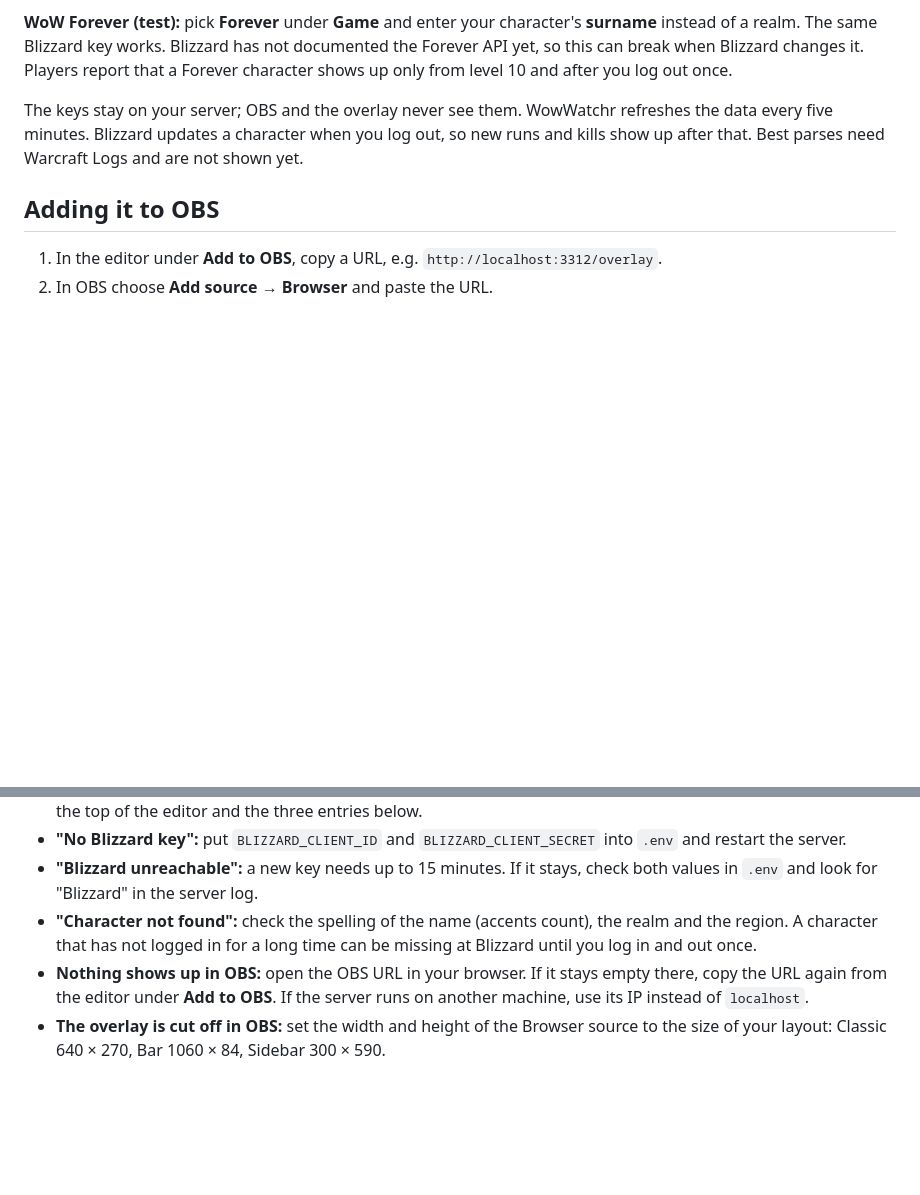
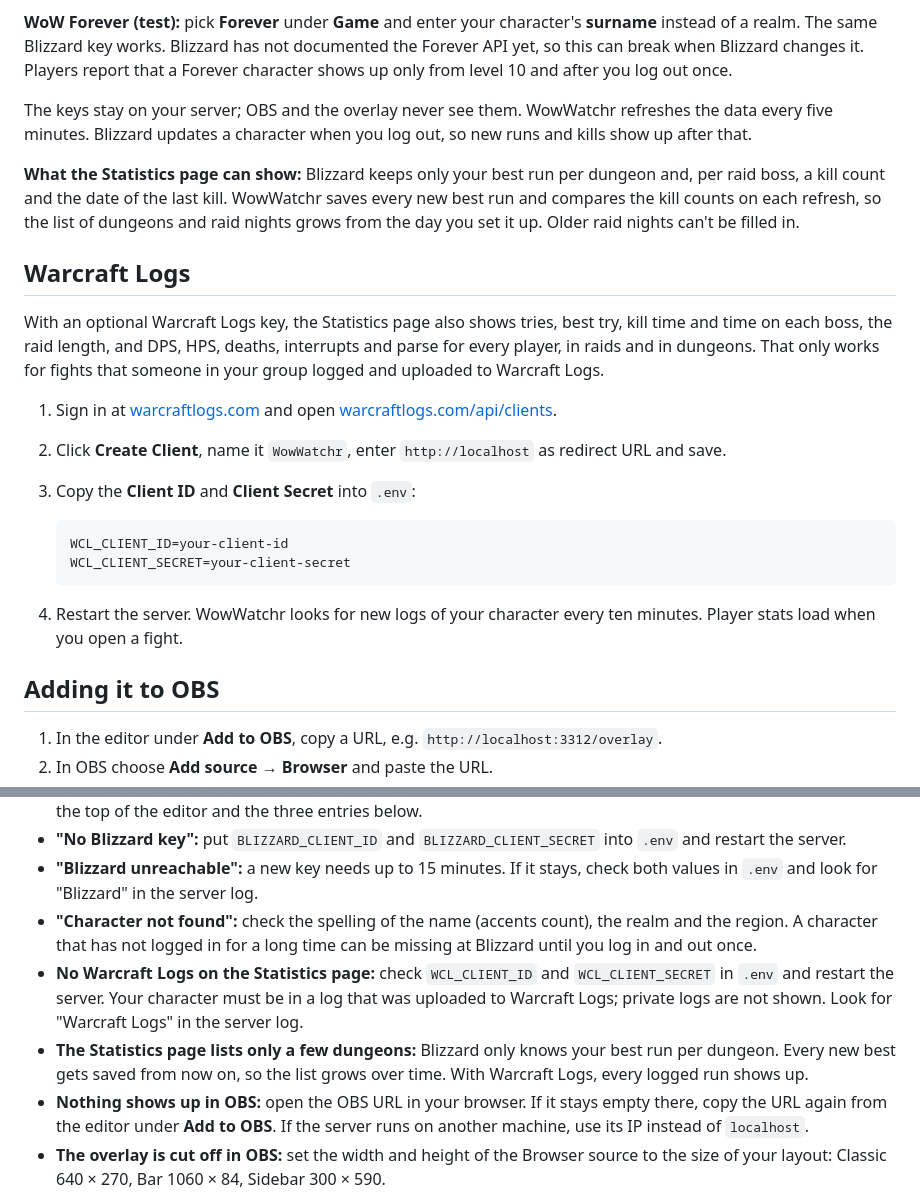
Before and after one commit to Fersehet/WowWatchr, a Markdown page: README.md, 2 parts joined by grey strips. Rendered like a GitHub page; blank space fills up the shorter version.

````diff
--- a/README.md
+++ b/README.md
@@ -88,7 +93,24 @@ WowWatchr loads your character from the official Blizzard API. For that you need
 
 **WoW Forever (test):** pick **Forever** under **Game** and enter your character's **surname** instead of a realm. The same Blizzard key works. Blizzard has not documented the Forever API yet, so this can break when Blizzard changes it. Players report that a Forever character shows up only from level 10 and after you log out once.
 
-The keys stay on your server; OBS and the overlay never see them. WowWatchr refreshes the data every five minutes. Blizzard updates a character when you log out, so new runs and kills show up after that. Best parses need Warcraft Logs and are not shown yet.
+The keys stay on your server; OBS and the overlay never see them. WowWatchr refreshes the data every five minutes. Blizzard updates a character when you log out, so new runs and kills show up after that.
+
+**What the Statistics page can show:** Blizzard keeps only your best run per dungeon and, per raid boss, a kill count and the date of the last kill. WowWatchr saves every new best run and compares the kill counts on each refresh, so the list of dungeons and raid nights grows from the day you set it up. Older raid nights can't be filled in.
+
+## Warcraft Logs
+
+With an optional Warcraft Logs key, the Statistics page also shows tries, best try, kill time and time on each boss, the raid length, and DPS, HPS, deaths, interrupts and parse for every player, in raids and in dungeons. That only works for fights that someone in your group logged and uploaded to Warcraft Logs.
+
+1. Sign in at [warcraftlogs.com](https://www.warcraftlogs.com) and open [warcraftlogs.com/api/clients](https://www.warcraftlogs.com/api/clients).
+2. Click **Create Client**, name it `WowWatchr`, enter `http://localhost` as redirect URL and save.
+3. Copy the **Client ID** and **Client Secret** into `.env`:
+
+   ```env
+   WCL_CLIENT_ID=your-client-id
+   WCL_CLIENT_SECRET=your-client-secret
+   ```
+
+4. Restart the server. WowWatchr looks for new logs of your character every ten minutes. Player stats load when you open a fight.
 
 ## Adding it to OBS
 
@@ -106,6 +128,8 @@ The keys stay on your server; OBS and the overlay never see them. WowWatchr refr
 - **"No Blizzard key":** put `BLIZZARD_CLIENT_ID` and `BLIZZARD_CLIENT_SECRET` into `.env` and restart the server.
 - **"Blizzard unreachable":** a new key needs up to 15 minutes. If it stays, check both values in `.env` and look for "Blizzard" in the server log.
 - **"Character not found":** check the spelling of the name (accents count), the realm and the region. A character that has not logged in for a long time can be missing at Blizzard until you log in and out once.
+- **No Warcraft Logs on the Statistics page:** check `WCL_CLIENT_ID` and `WCL_CLIENT_SECRET` in `.env` and restart the server. Your character must be in a log that was uploaded to Warcraft Logs; private logs are not shown. Look for "Warcraft Logs" in the server log.
+- **The Statistics page lists only a few dungeons:** Blizzard only knows your best run per dungeon. Every new best gets saved from now on, so the list grows over time. With Warcraft Logs, every logged run shows up.
 - **Nothing shows up in OBS:** open the OBS URL in your browser. If it stays empty there, copy the URL again from the editor under **Add to OBS**. If the server runs on another machine, use its IP instead of `localhost`.
 - **The overlay is cut off in OBS:** set the width and height of the Browser source to the size of your layout: Classic 640 × 270, Bar 1060 × 84, Sidebar 300 × 590.
 - **The overlay doesn't switch pages:** the switching URL only rotates through pages that are ticked under **Pages**, so tick at least two. The time per page is set under **Switch every (seconds)**.
````
Also changed, not shown: other parts of README.md (+6 -1 lines), docs/screenshots/editor.png, docs/screenshots/stats.png (added), 10 other files.
